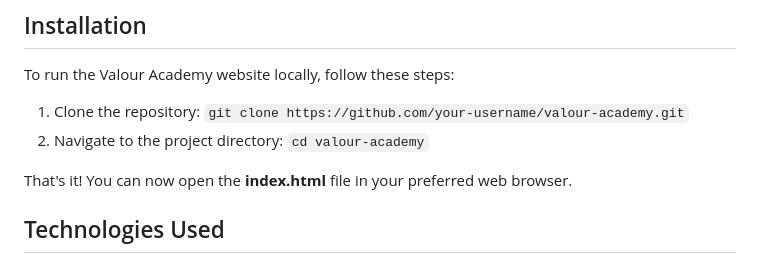
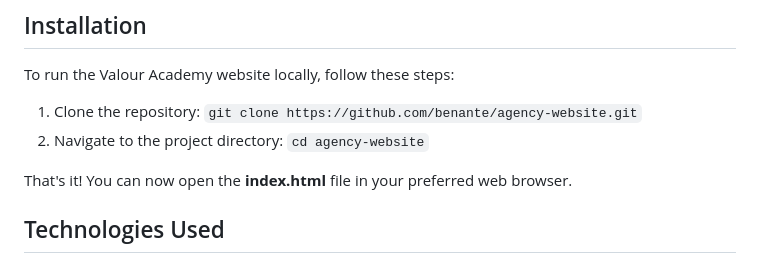
Before and after one commit to benante/agency-website, a Markdown page: README.md, the part around the change. GitHub-like rendering.

Commit message:
Correct project's url

```diff
--- a/README.md
+++ b/README.md
@@ -54,8 +54,8 @@ The Valour Academy website provides the following features:
 
 To run the Valour Academy website locally, follow these steps:
 
-1. Clone the repository: `git clone https://github.com/your-username/valour-academy.git`
-2. Navigate to the project directory: `cd valour-academy`
+1. Clone the repository: `git clone https://github.com/benante/agency-website.git`
+2. Navigate to the project directory: `cd agency-website`
 
 That's it! You can now open the **index.html** file in your preferred web browser.
 
```
